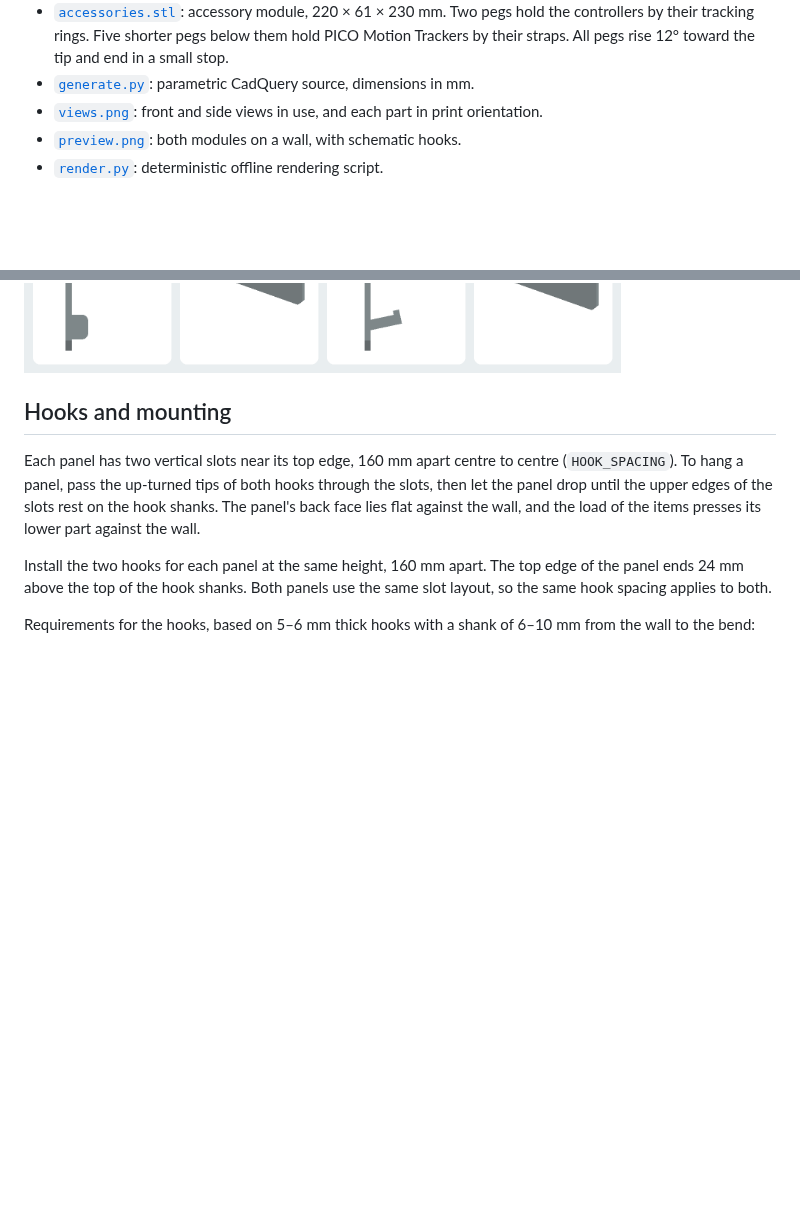
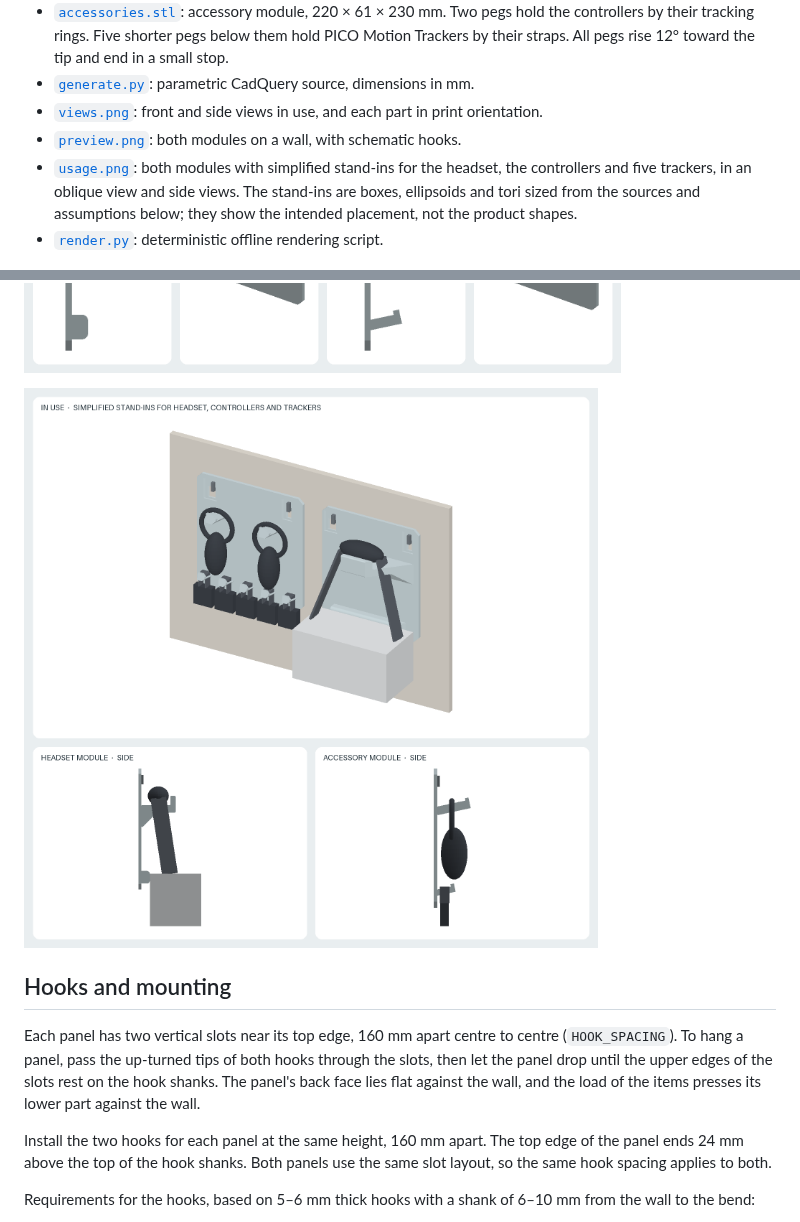
Before and after one commit to sabas0ba/printables, a Markdown page: pico-4-wall-hanger/README.md, 2 parts joined by grey strips. Drawn GitHub-style; pictures changed too: pico-4-wall-hanger/usage.png (added); blank space fills up the shorter version.

```diff
--- a/pico-4-wall-hanger/README.md
+++ b/pico-4-wall-hanger/README.md
@@ -7,11 +7,14 @@ Two independent panels that hang on L- or J-shaped wall hooks, two hooks per pan
 - [`generate.py`](generate.py): parametric CadQuery source, dimensions in mm.
 - [`views.png`](views.png): front and side views in use, and each part in print orientation.
 - [`preview.png`](preview.png): both modules on a wall, with schematic hooks.
+- [`usage.png`](usage.png): both modules with simplified stand-ins for the headset, the controllers and five trackers, in an oblique view and side views. The stand-ins are boxes, ellipsoids and tori sized from the sources and assumptions below; they show the intended placement, not the product shapes.
 - [`render.py`](render.py): deterministic offline rendering script.
 
 ![Both modules hanging on wall hooks](preview.png)
 
 ![Front, side and print-orientation views](views.png)
+
+![Modules in use with simplified device stand-ins](usage.png)
 
 ## Hooks and mounting
 
```
Also changed, not shown: 2 other files.
